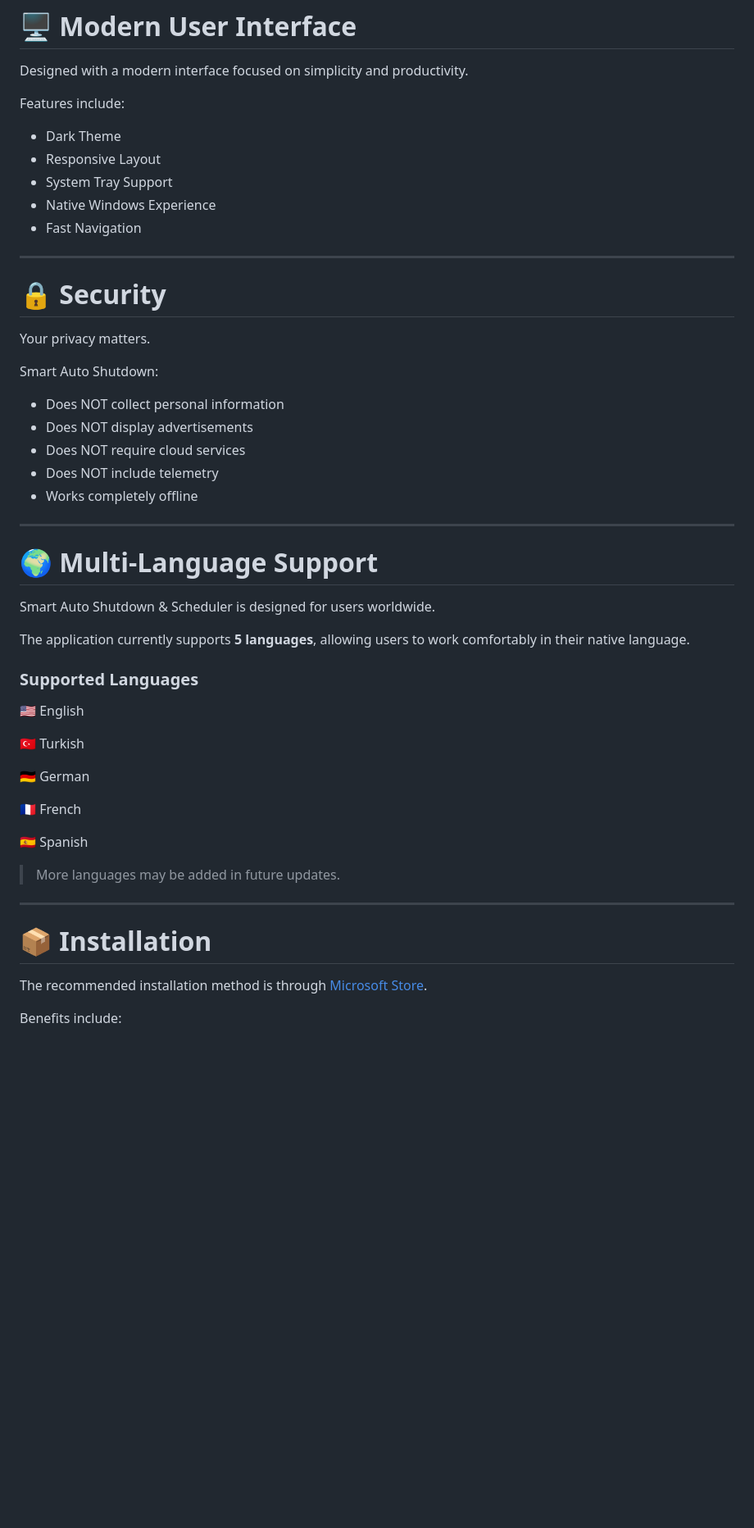
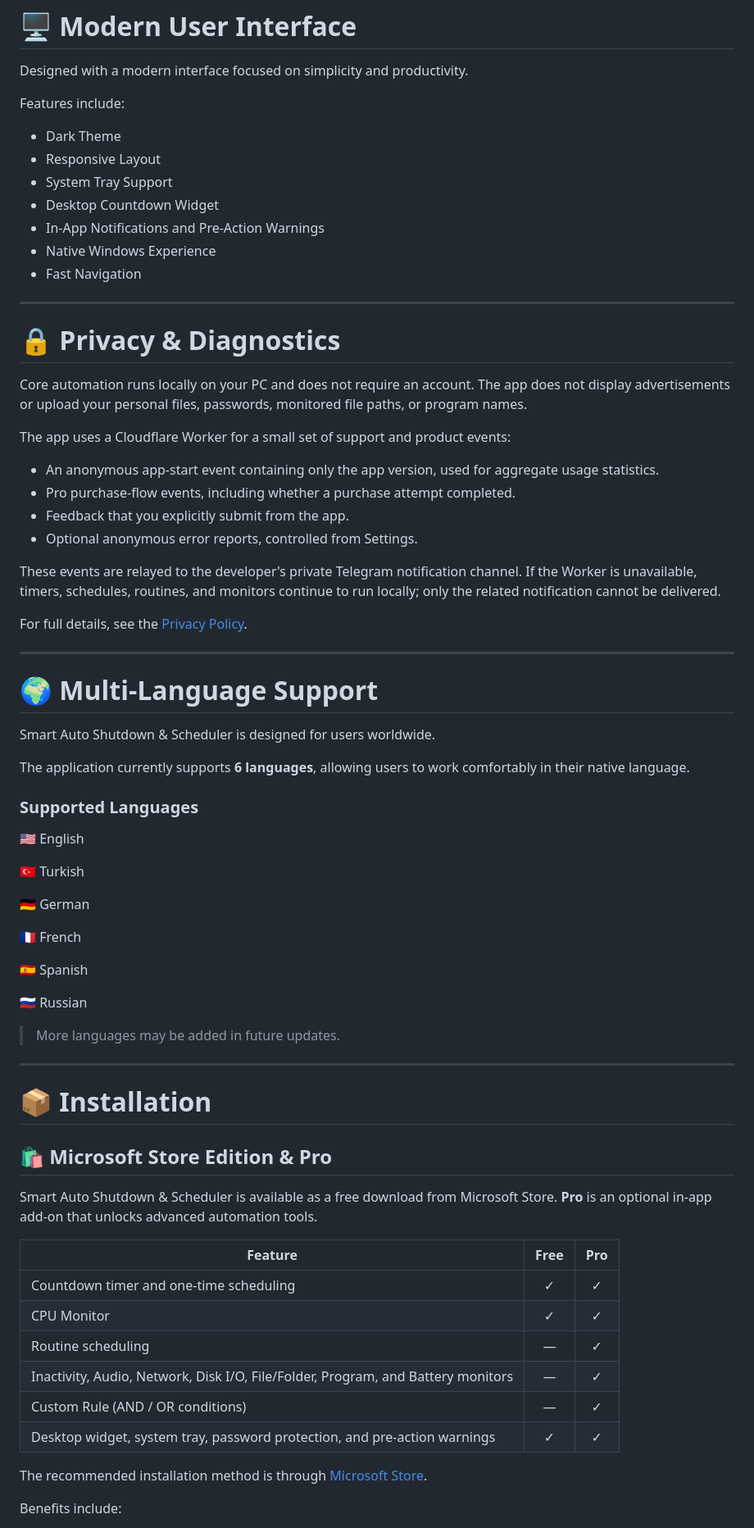
Before and after one commit to IdylleSoft/Smart-Auto-Shutdown-Scheduler-for-Windows, a Markdown page: README.md, the part around one of its changes. Shown at 82% size. Rendered like a GitHub page; blank space fills up the shorter version.

```diff
--- a/README.md
+++ b/README.md
@@ -284,22 +294,27 @@ Features include:
 - Dark Theme
 - Responsive Layout
 - System Tray Support
+- Desktop Countdown Widget
+- In-App Notifications and Pre-Action Warnings
 - Native Windows Experience
 - Fast Navigation
 
 ---
 
-# 🔒 Security
+# 🔒 Privacy & Diagnostics
 
-Your privacy matters.
+Core automation runs locally on your PC and does not require an account. The app does not display advertisements or upload your personal files, passwords, monitored file paths, or program names.
 
-Smart Auto Shutdown:
+The app uses a Cloudflare Worker for a small set of support and product events:
 
-- Does NOT collect personal information
-- Does NOT display advertisements
-- Does NOT require cloud services
-- Does NOT include telemetry
-- Works completely offline
+- An anonymous app-start event containing only the app version, used for aggregate usage statistics.
+- Pro purchase-flow events, including whether a purchase attempt completed.
+- Feedback that you explicitly submit from the app.
+- Optional anonymous error reports, controlled from Settings.
+
+These events are relayed to the developer's private Telegram notification channel. If the Worker is unavailable, timers, schedules, routines, and monitors continue to run locally; only the related notification cannot be delivered.
+
+For full details, see the <a href="https://idyllesoft.github.io/IdylleSoft-Privacy/Shutdown&amp;Scheduler_privacy-policy.html">Privacy Policy</a>.
 
 ---
 
@@ -307,7 +322,7 @@ Smart Auto Shutdown:
 
 Smart Auto Shutdown & Scheduler is designed for users worldwide.
 
-The application currently supports **5 languages**, allowing users to work comfortably in their native language.
+The application currently supports **6 languages**, allowing users to work comfortably in their native language.
 
 ### Supported Languages
 
@@ -321,11 +336,26 @@ The application currently supports **5 languages**, allowing users to work comfo
 
 🇪🇸 Spanish
 
+🇷🇺 Russian
+
 > More languages may be added in future updates.
 
 ---
 
 # 📦 Installation
+
+## 🛍 Microsoft Store Edition & Pro
+
+Smart Auto Shutdown & Scheduler is available as a free download from Microsoft Store. **Pro** is an optional in-app add-on that unlocks advanced automation tools.
+
+| Feature | Free | Pro |
+| --- | :---: | :---: |
+| Countdown timer and one-time scheduling | ✓ | ✓ |
+| CPU Monitor | ✓ | ✓ |
+| Routine scheduling | — | ✓ |
+| Inactivity, Audio, Network, Disk I/O, File/Folder, Program, and Battery monitors | — | ✓ |
+| Custom Rule (AND / OR conditions) | — | ✓ |
+| Desktop widget, system tray, password protection, and pre-action warnings | ✓ | ✓ |
 
 The recommended installation method is through <a href="https://apps.microsoft.com/detail/9N622WG5KQGD">Microsoft Store</a>.
 
```
Also changed, not shown: other parts of README.md (+51 -28 lines).
